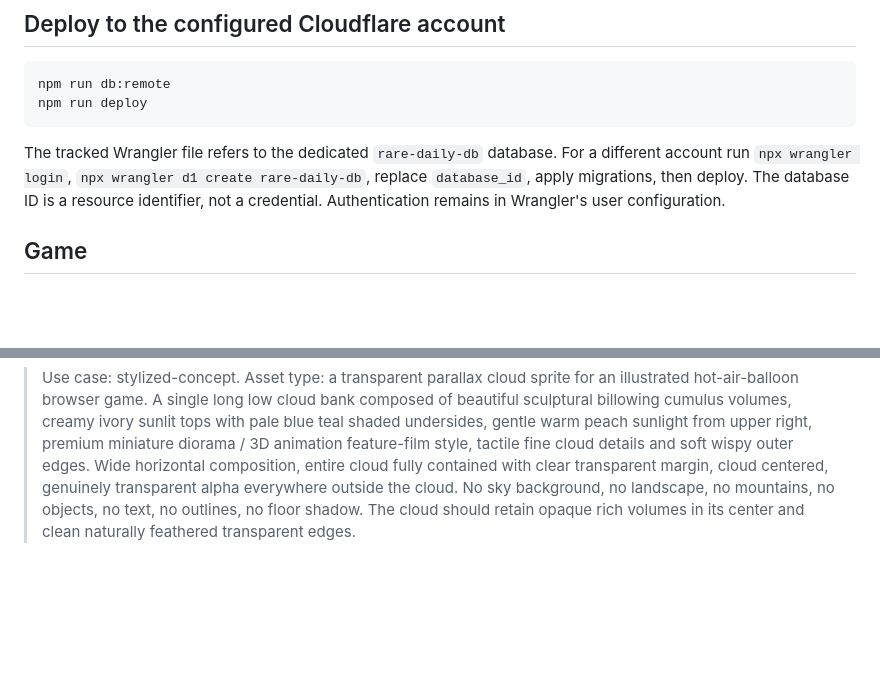
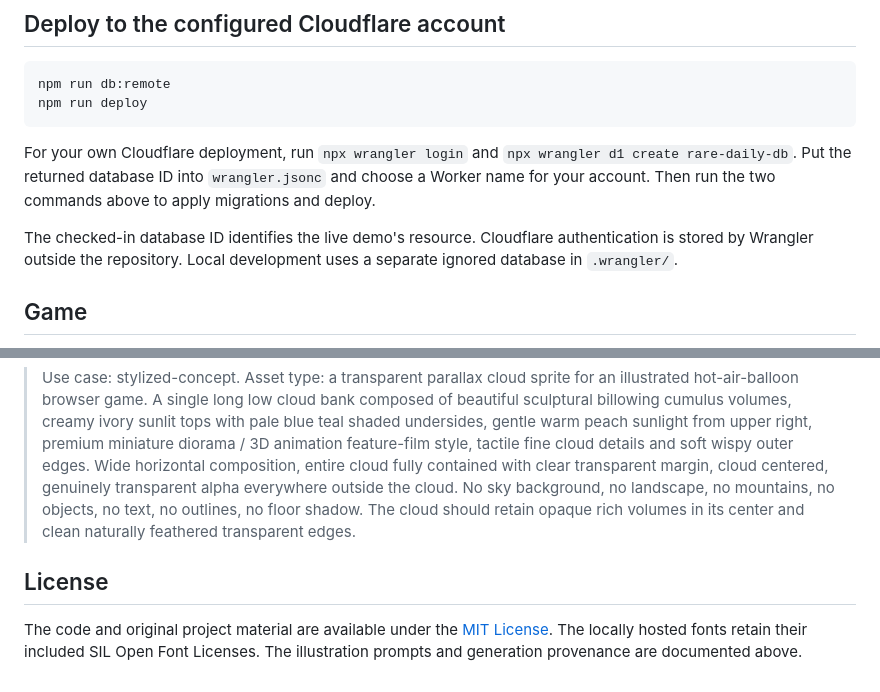
Before and after one commit to glovenone/rare-air, a Markdown page: README.md, 2 parts joined by grey strips. Drawn GitHub-style; blank space fills up the shorter version.

````diff
--- a/README.md
+++ b/README.md
@@ -32,7 +38,9 @@ npm run db:remote
 npm run deploy
 ```
 
-The tracked Wrangler file refers to the dedicated `rare-daily-db` database. For a different account run `npx wrangler login`, `npx wrangler d1 create rare-daily-db`, replace `database_id`, apply migrations, then deploy. The database ID is a resource identifier, not a credential. Authentication remains in Wrangler's user configuration.
+For your own Cloudflare deployment, run `npx wrangler login` and `npx wrangler d1 create rare-daily-db`. Put the returned database ID into `wrangler.jsonc` and choose a Worker name for your account. Then run the two commands above to apply migrations and deploy.
+
+The checked-in database ID identifies the live demo's resource. Cloudflare authentication is stored by Wrangler outside the repository. Local development uses a separate ignored database in `.wrangler/`.
 
 ## Game
 
@@ -94,3 +104,7 @@ The balloon prompt was used with a transparent background.
 The cloud prompt was used with a transparent background.
 
 > Use case: stylized-concept. Asset type: a transparent parallax cloud sprite for an illustrated hot-air-balloon browser game. A single long low cloud bank composed of beautiful sculptural billowing cumulus volumes, creamy ivory sunlit tops with pale blue teal shaded undersides, gentle warm peach sunlight from upper right, premium miniature diorama / 3D animation feature-film style, tactile fine cloud details and soft wispy outer edges. Wide horizontal composition, entire cloud fully contained with clear transparent margin, cloud centered, genuinely transparent alpha everywhere outside the cloud. No sky background, no landscape, no mountains, no objects, no text, no outlines, no floor shadow. The cloud should retain opaque rich volumes in its center and clean naturally feathered transparent edges.
+
+## License
+
+The code and original project material are available under the [MIT License](LICENSE). The locally hosted fonts retain their included SIL Open Font Licenses. The illustration prompts and generation provenance are documented above.
````
Also changed, not shown: other parts of README.md (+13 -5 lines), docs/images/flight.jpg (added), 7 other files.
